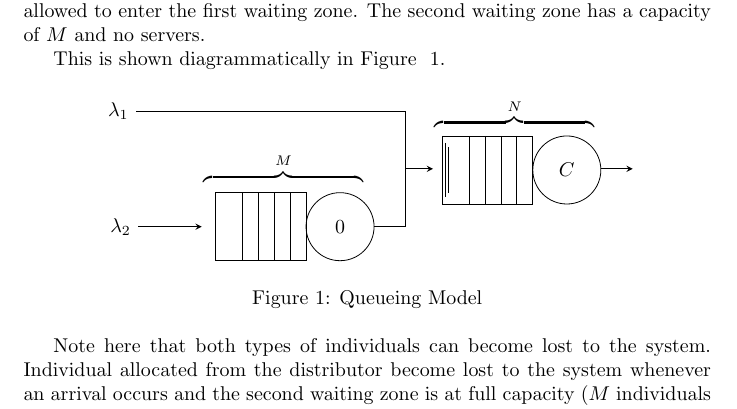
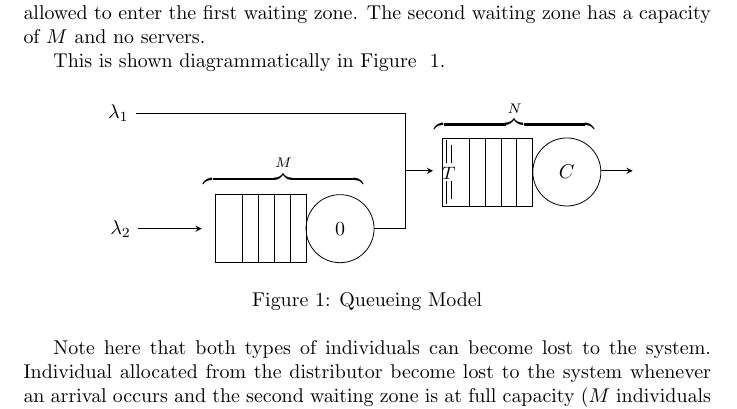
Before and after one commit to MichalisPanayides/ED-EMS-game-paper, a LaTeX document (main.tex, which reads sections/model_overview/main.tex): part of page 2 of 5, cut so that both start at the same text. Compiled offline with pdfLaTeX.

Commit message:
Minor changes in queueing diagram
Add a gap between the lines of the second queue and add T in that gab

```diff
--- a/sections/model_overview/main.tex
+++ b/sections/model_overview/main.tex
@@ -61,8 +61,14 @@ This is shown diagrammatically in Figure ~\ref{fig:diagram_of_queueing_system}.
         \foreach \i in {1,...,4, 5.7}
         \draw (7cm-\i*10pt,1.25) -- +(0,-1.5cm);
         % The two vertical lines at the very start of Queue 2
-        \draw (7cm-55pt,1.1) -- +(0,-1.2cm);
-        \draw (7cm-53pt,1) -- +(0,-1cm);
+        \draw (7cm-54pt,1.2) -- +(0,-0.5cm);
+        \draw (7cm-54pt,0.3) -- +(0,-0.5cm);
+        \draw (7cm-51pt,1.1) -- +(0,-0.4cm);
+        \draw (7cm-51pt,0.3) -- +(0,-0.4cm);
+
+        % The label between the lines for T
+        \node[anchor=north] at (5.15, 0.77 cm) {\small{\( T \)}};
+
         % The label above Queue 2 -> N
         \node[anchor=north] at (6.6cm, 2.2cm) {\(
             \overbrace{\qquad \qquad \qquad \qquad}^{N}
```
